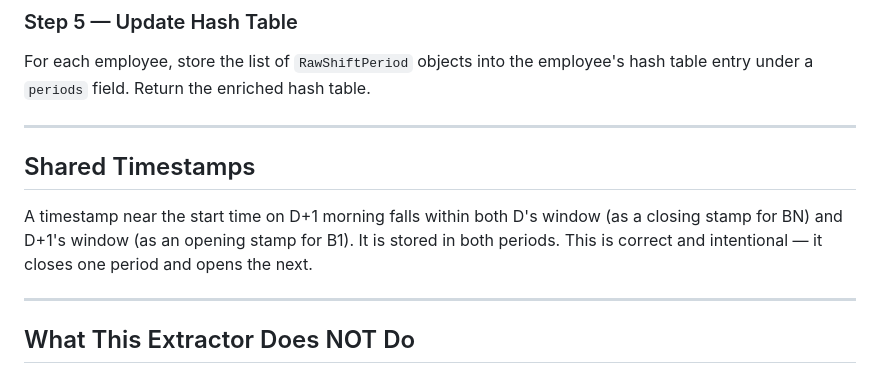
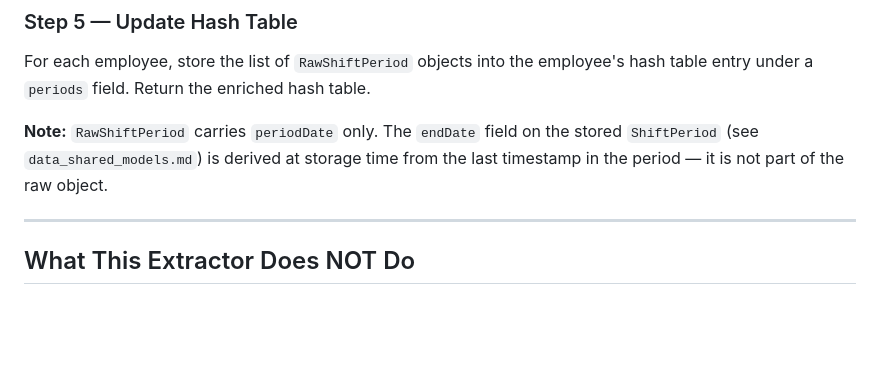
Before and after one commit to AiExpert1985/overtime, a Markdown page: design-docs/period_extractor_shift.md, the part around the change. GitHub-like rendering; blank space fills up the shorter version.

Commit message:
finalize the shift period

```diff
--- a/design-docs/period_extractor_shift.md
+++ b/design-docs/period_extractor_shift.md
@@ -103,11 +103,8 @@ Discard any period where fewer than 2 zones are satisfied. A period with only 1
 
 For each employee, store the list of `RawShiftPeriod` objects into the employee's hash table entry under a `periods` field. Return the enriched hash table.
 
----
+**Note:** `RawShiftPeriod` carries `periodDate` only. The `endDate` field on the stored `ShiftPeriod` (see `data_shared_models.md`) is derived at storage time from the last timestamp in the period — it is not part of the raw object.
 
-## Shared Timestamps
-
-A timestamp near the start time on D+1 morning falls within both D's window (as a closing stamp for BN) and D+1's window (as an opening stamp for B1). It is stored in both periods. This is correct and intentional — it closes one period and opens the next.
 
 ---
 
```
Also changed, not shown: design-docs/data_shared_models.md (+1 -1 lines), design-docs/overtime_calculation_shift.md (+1 -1 lines).
